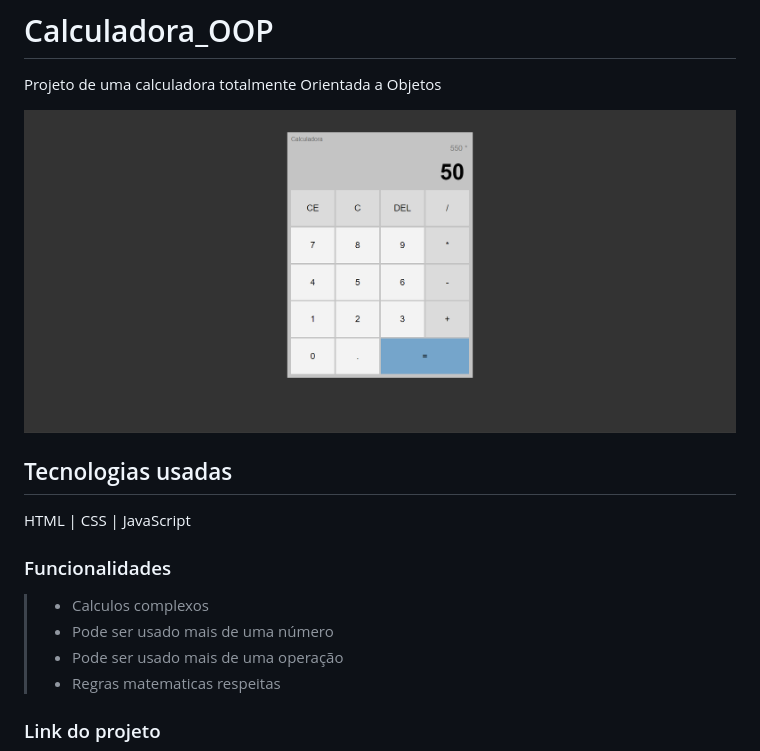
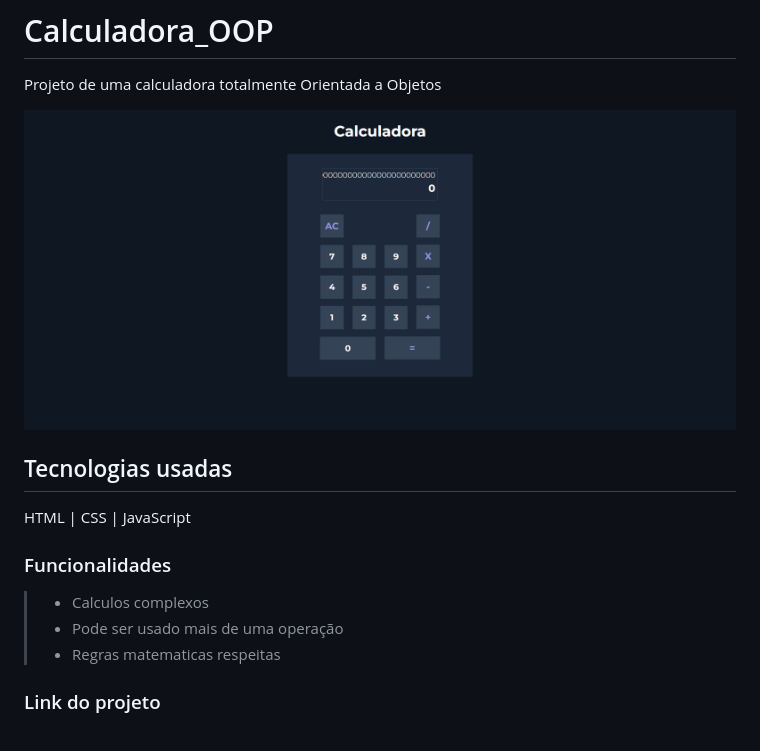
Before and after one commit to Willian-97/Calculadora_OOP, a Markdown page: README.md, the part around the change. Drawn GitHub-style; pictures changed too: img/calculadora.png.

```diff
--- a/README.md
+++ b/README.md
@@ -10,7 +10,6 @@ JavaScript
 
 ### Funcionalidades
 >- Calculos complexos
->- Pode ser usado mais de uma número
 >- Pode ser usado mais de uma operação
 >- Regras matematicas respeitas
 
```
Also changed, not shown: 2 other files.
